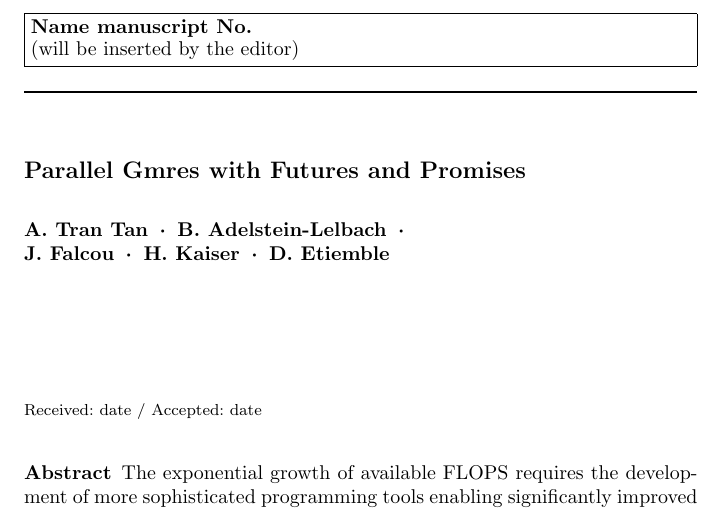
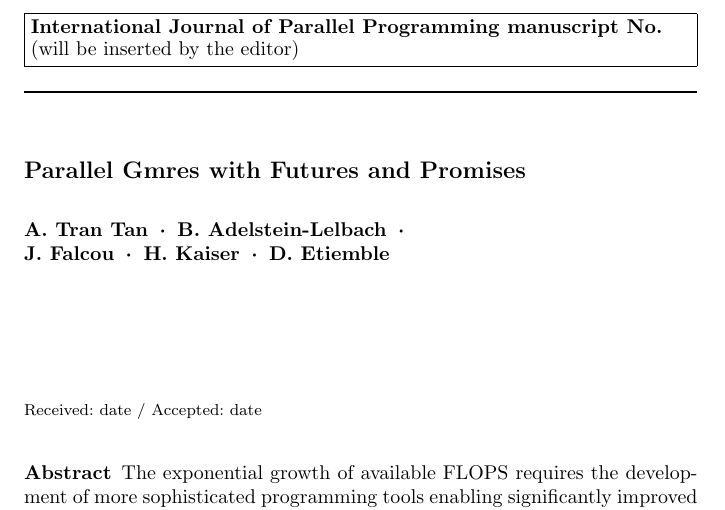
Before and after one commit to atrantan/nt2-lsu, a LaTeX paper (main.tex): part of page 1 of 13, cut at the place of the change. Compiled offline with pdfLaTeX.

```diff
--- a/main.tex
+++ b/main.tex
@@ -4,15 +4,10 @@
 
 \usepackage{graphicx}
 
-\usepackage{array}
-\usepackage{multirow}
-
 \usepackage{listings}
 \usepackage[linesnumbered,ruled,vlined]{algorithm2e}
 
 \usepackage{color}
-\usepackage{tikz}
-\usepackage{url}
 \usepackage{subfig}
 
 \usepackage{fixme}
@@ -30,18 +23,18 @@
 \lstset{
 		breaklines			= true
 		, language			= C++
-		, tabsize			= 4
+		, tabsize				= 4
 		, captionpos			= b
-		, frame                         = lines
-		, basicstyle		= \small\ttfamily
-		, keywordstyle		= \color{blue}
+		, frame                            = lines
+		, basicstyle			= \small\ttfamily
+		, keywordstyle			= \color{blue}
 		, commentstyle		= \color{dkgreen}
-		, stringstyle		= \color{red}
-		, identifierstyle	= \ttfamily
-		, columns		= flexible
+		, stringstyle			= \color{red}
+		, identifierstyle			= \ttfamily
+		, columns				= flexible
 	}
 
-\journalname{Name}
+\journalname{International Journal of Parallel Programming}
 
 \begin{document}
 
```
Also changed, not shown: main.pdf, main.tex (2 more changed lines).
